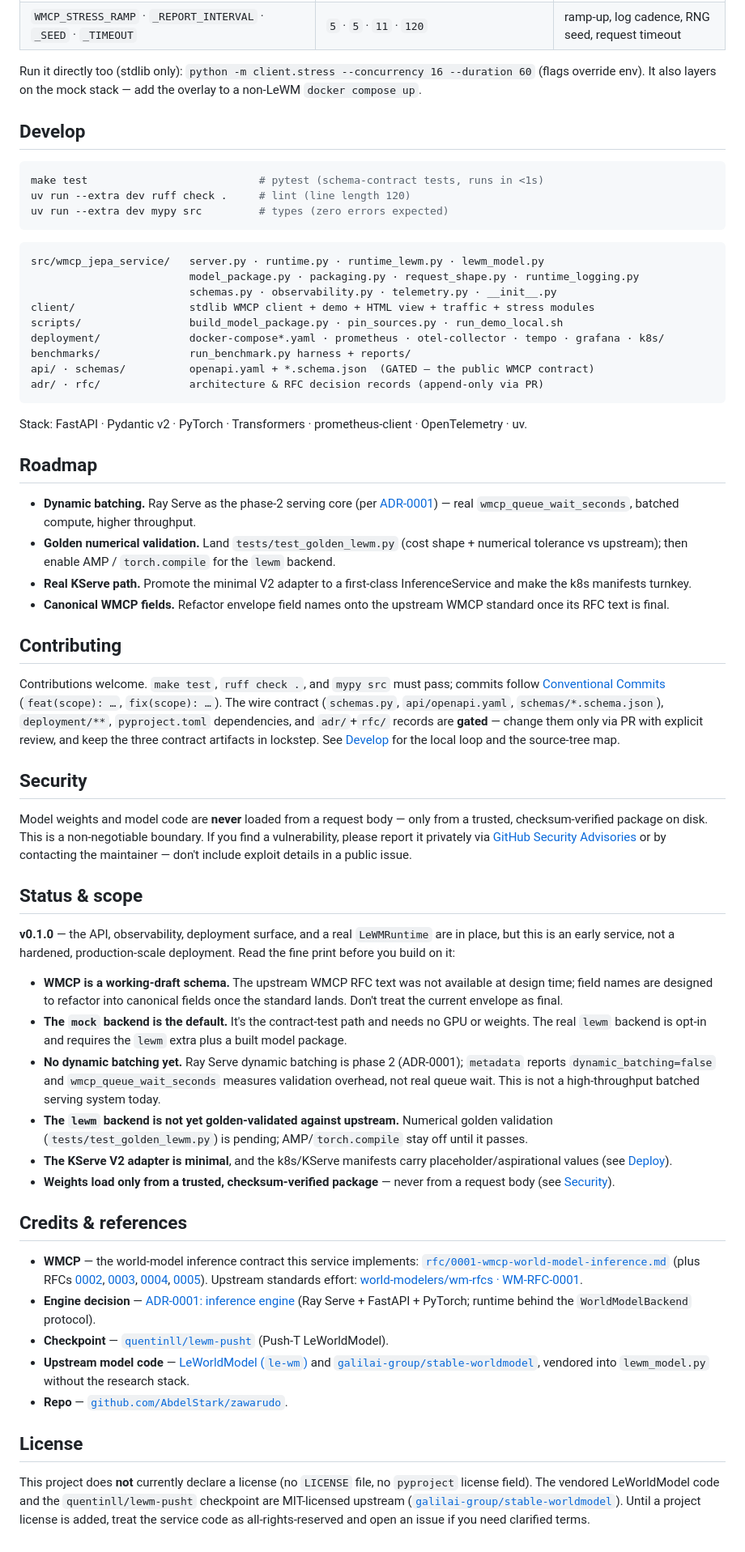
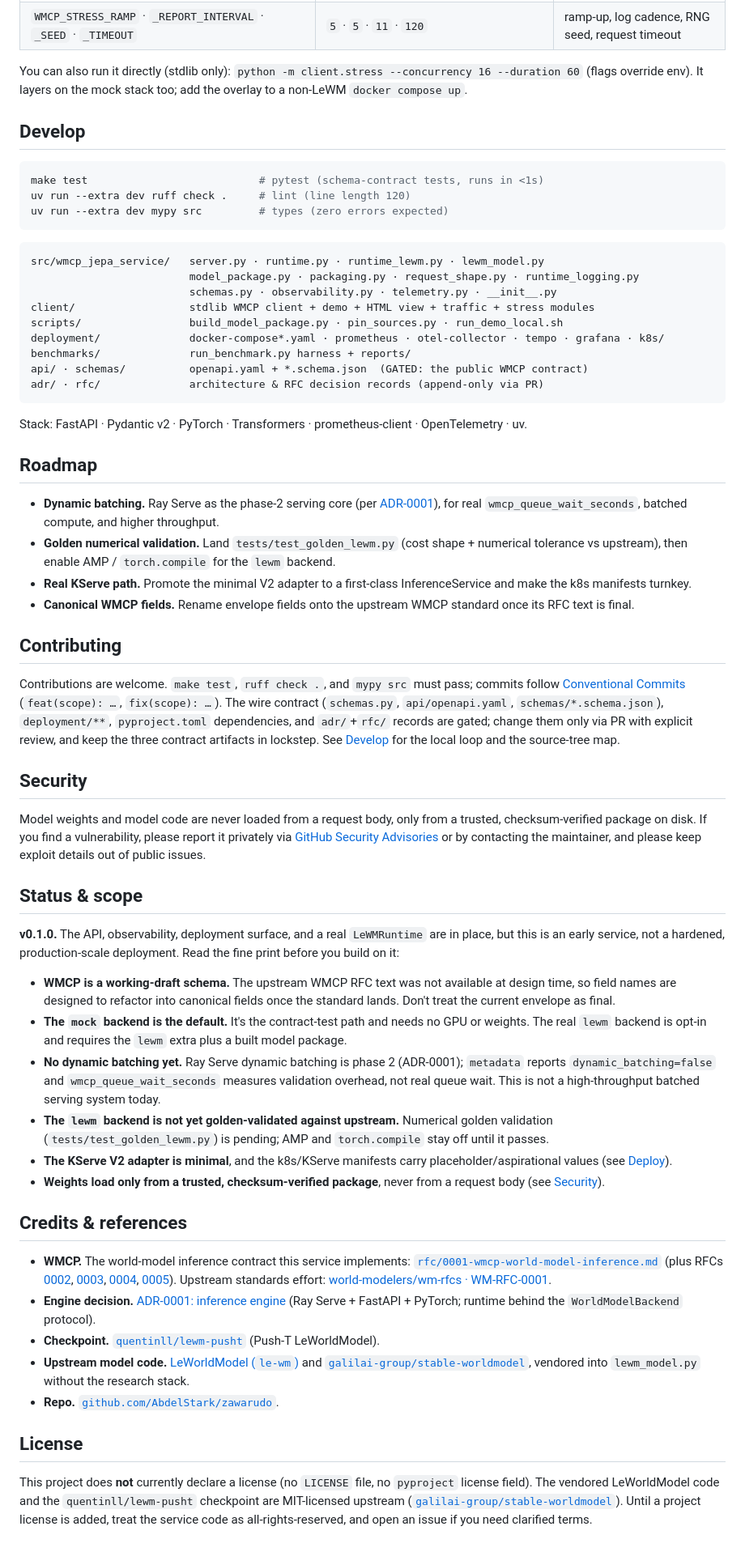
Before and after one commit to AbdelStark/zawarudo, a Markdown page: README.md, the part around one of its changes. Shown at 81% size. GitHub-like rendering.

````diff
--- a/README.md
+++ b/README.md
@@ -365,8 +364,8 @@ WMCP_STRESS_TARGET_RPS=50 WMCP_STRESS_OPS=plan:3,score:1 make demo-lewm-stress-t
 | `WMCP_STRESS_{MIN,MAX}_CANDIDATES` · `_HORIZON` · `_ITERATIONS` | `auto` | per-request shape ranges |
 | `WMCP_STRESS_RAMP` · `_REPORT_INTERVAL` · `_SEED` · `_TIMEOUT` | `5` · `5` · `11` · `120` | ramp-up, log cadence, RNG seed, request timeout |
 
-Run it directly too (stdlib only): `python -m client.stress --concurrency 16 --duration 60` (flags
-override env). It also layers on the mock stack — add the overlay to a non-LeWM `docker compose up`.
+You can also run it directly (stdlib only): `python -m client.stress --concurrency 16 --duration 60`
+(flags override env). It layers on the mock stack too; add the overlay to a non-LeWM `docker compose up`.
 
 ## Develop
 
@@ -384,7 +383,7 @@ client/                  stdlib WMCP client + demo + HTML view + traffic + stres
 scripts/                 build_model_package.py · pin_sources.py · run_demo_local.sh
 deployment/              docker-compose*.yaml · prometheus · otel-collector · tempo · grafana · k8s/
 benchmarks/              run_benchmark.py harness + reports/
-api/ · schemas/          openapi.yaml + *.schema.json  (GATED — the public WMCP contract)
+api/ · schemas/          openapi.yaml + *.schema.json  (GATED: the public WMCP contract)
 adr/ · rfc/              architecture & RFC decision records (append-only via PR)
 ```
 
@@ -392,38 +391,38 @@ Stack: FastAPI · Pydantic v2 · PyTorch · Transformers · prometheus-client ·
 
 ## Roadmap
 
-- **Dynamic batching.** Ray Serve as the phase-2 serving core (per [ADR-0001](adr/ADR-0001-inference-engine.md)) —
-  real `wmcp_queue_wait_seconds`, batched compute, higher throughput.
+- **Dynamic batching.** Ray Serve as the phase-2 serving core (per [ADR-0001](adr/ADR-0001-inference-engine.md)),
+  for real `wmcp_queue_wait_seconds`, batched compute, and higher throughput.
 - **Golden numerical validation.** Land `tests/test_golden_lewm.py` (cost shape + numerical tolerance
-  vs upstream); then enable AMP / `torch.compile` for the `lewm` backend.
+  vs upstream), then enable AMP / `torch.compile` for the `lewm` backend.
 - **Real KServe path.** Promote the minimal V2 adapter to a first-class InferenceService and make the
   k8s manifests turnkey.
-- **Canonical WMCP fields.** Refactor envelope field names onto the upstream WMCP standard once its
-  RFC text is final.
+- **Canonical WMCP fields.** Rename envelope fields onto the upstream WMCP standard once its RFC text
+  is final.
 
 ## Contributing
 
-Contributions welcome. `make test`, `ruff check .`, and `mypy src` must pass; commits follow
+Contributions are welcome. `make test`, `ruff check .`, and `mypy src` must pass; commits follow
 [Conventional Commits](https://www.conventionalcommits.org/) (`feat(scope): …`, `fix(scope): …`). The
 wire contract (`schemas.py`, `api/openapi.yaml`, `schemas/*.schema.json`), `deployment/**`,
-`pyproject.toml` dependencies, and `adr/`+`rfc/` records are **gated** — change them only via PR with
+`pyproject.toml` dependencies, and `adr/`+`rfc/` records are gated; change them only via PR with
 explicit review, and keep the three contract artifacts in lockstep. See [Develop](#develop) for the
 local loop and the source-tree map.
 
 ## Security
 
-Model weights and model code are **never** loaded from a request body — only from a trusted,
-checksum-verified package on disk. This is a non-negotiable boundary. If you find a vulnerability,
-please report it privately via [GitHub Security Advisories](https://github.com/AbdelStark/zawarudo/security/advisories)
-or by contacting the maintainer — don't include exploit details in a public issue.
+Model weights and model code are never loaded from a request body, only from a trusted,
+checksum-verified package on disk. If you find a vulnerability, please report it privately via
+[GitHub Security Advisories](https://github.com/AbdelStark/zawarudo/security/advisories) or by
+contacting the maintainer, and please keep exploit details out of public issues.
 
 ## Status & scope
 
-**v0.1.0** — the API, observability, deployment surface, and a real `LeWMRuntime` are in place, but
+**v0.1.0.** The API, observability, deployment surface, and a real `LeWMRuntime` are in place, but
 this is an early service, not a hardened, production-scale deployment. Read the fine print before you
 build on it:
 
-- **WMCP is a working-draft schema.** The upstream WMCP RFC text was not available at design time;
+- **WMCP is a working-draft schema.** The upstream WMCP RFC text was not available at design time, so
   field names are designed to refactor into canonical fields once the standard lands. Don't treat the
   current envelope as final.
 - **The `mock` backend is the default.** It's the contract-test path and needs no GPU or weights. The
@@ -432,31 +431,31 @@ build on it:
   `dynamic_batching=false` and `wmcp_queue_wait_seconds` measures validation overhead, not real queue
   wait. This is not a high-throughput batched serving system today.
 - **The `lewm` backend is not yet golden-validated against upstream.** Numerical golden validation
-  (`tests/test_golden_lewm.py`) is pending; AMP/`torch.compile` stay off until it passes.
+  (`tests/test_golden_lewm.py`) is pending; AMP and `torch.compile` stay off until it passes.
 - **The KServe V2 adapter is minimal**, and the k8s/KServe manifests carry placeholder/aspirational
   values (see [Deploy](#deploy)).
-- **Weights load only from a trusted, checksum-verified package** — never from a request body (see
+- **Weights load only from a trusted, checksum-verified package**, never from a request body (see
   [Security](#security)).
 
 ## Credits & references
 
-- **WMCP** — the world-model inference contract this service implements:
+- **WMCP.** The world-model inference contract this service implements:
   [`rfc/0001-wmcp-world-model-inference.md`](rfc/0001-wmcp-world-model-inference.md) (plus RFCs
   [0002](rfc/0002-action-conditioned-rollout-api.md), [0003](rfc/0003-observability-telemetry.md),
   [0004](rfc/0004-model-packaging-runtime.md), [0005](rfc/0005-pusht-demo-profile.md)). Upstream
   standards effort: [world-modelers/wm-rfcs · WM-RFC-0001](https://github.com/world-modelers/wm-rfcs/blob/main/rfcs/WM-RFC-0001-wmcp.md).
-- **Engine decision** — [ADR-0001: inference engine](adr/ADR-0001-inference-engine.md) (Ray Serve +
+- **Engine decision.** [ADR-0001: inference engine](adr/ADR-0001-inference-engine.md) (Ray Serve +
   FastAPI + PyTorch; runtime behind the `WorldModelBackend` protocol).
-- **Checkpoint** — [`quentinll/lewm-pusht`](https://huggingface.co/quentinll/lewm-pusht) (Push-T LeWorldModel).
-- **Upstream model code** — [LeWorldModel (`le-wm`)](https://github.com/lucas-maes/le-wm) and
+- **Checkpoint.** [`quentinll/lewm-pusht`](https://huggingface.co/quentinll/lewm-pusht) (Push-T LeWorldModel).
+- **Upstream model code.** [LeWorldModel (`le-wm`)](https://github.com/lucas-maes/le-wm) and
   [`galilai-group/stable-worldmodel`](https://github.com/galilai-group/stable-worldmodel), vendored
   into `lewm_model.py` without the research stack.
-- **Repo** — [`github.com/AbdelStark/zawarudo`](https://github.com/AbdelStark/zawarudo).
+- **Repo.** [`github.com/AbdelStark/zawarudo`](https://github.com/AbdelStark/zawarudo).
 
 ## License
 
 This project does **not** currently declare a license (no `LICENSE` file, no `pyproject` license
 field). The vendored LeWorldModel code and the `quentinll/lewm-pusht` checkpoint are MIT-licensed
 upstream ([`galilai-group/stable-worldmodel`](https://github.com/galilai-group/stable-worldmodel)).
-Until a project license is added, treat the service code as all-rights-reserved and open an issue if
+Until a project license is added, treat the service code as all-rights-reserved, and open an issue if
 you need clarified terms.
````
Also changed, not shown: other parts of README.md (+48 -49 lines).
